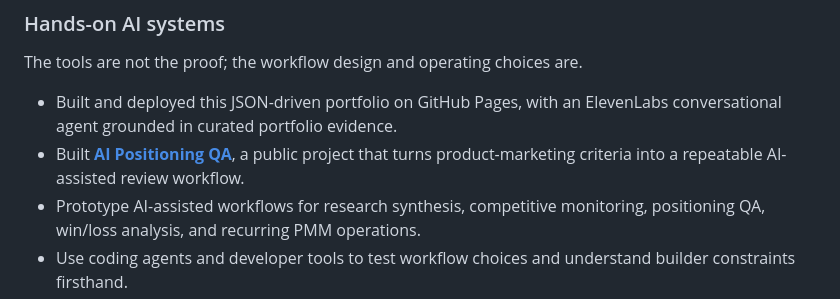
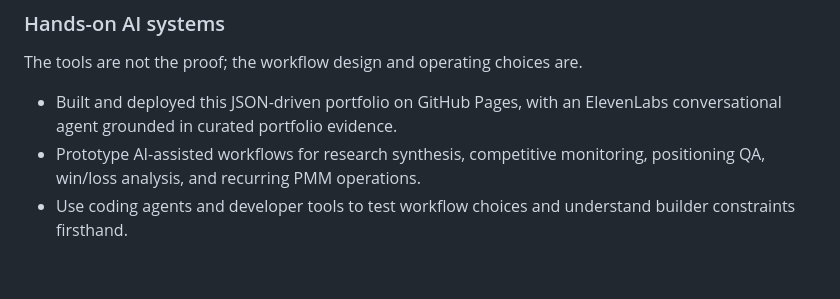
Before and after one commit to shaunaleebrennan/shauna-ai-portfolio, a Markdown page: README.md, the part around the change. Rendered like a GitHub page; blank space fills up the shorter version.

Commit message:
Remove AI Positioning QA project reference
Removed a reference to the AI Positioning QA project from the README.

```diff
--- a/README.md
+++ b/README.md
@@ -100,7 +100,6 @@ Positioning and category strategy · buyer insight · technical narratives · la
 The tools are not the proof; the workflow design and operating choices are.
 
 - Built and deployed this JSON-driven portfolio on GitHub Pages, with an ElevenLabs conversational agent grounded in curated portfolio evidence.
-- Built [**AI Positioning QA**](https://github.com/shaunaleebrennan/ai-positioning-qa), a public project that turns product-marketing criteria into a repeatable AI-assisted review workflow.
 - Prototype AI-assisted workflows for research synthesis, competitive monitoring, positioning QA, win/loss analysis, and recurring PMM operations.
 - Use coding agents and developer tools to test workflow choices and understand builder constraints firsthand.
 
```
